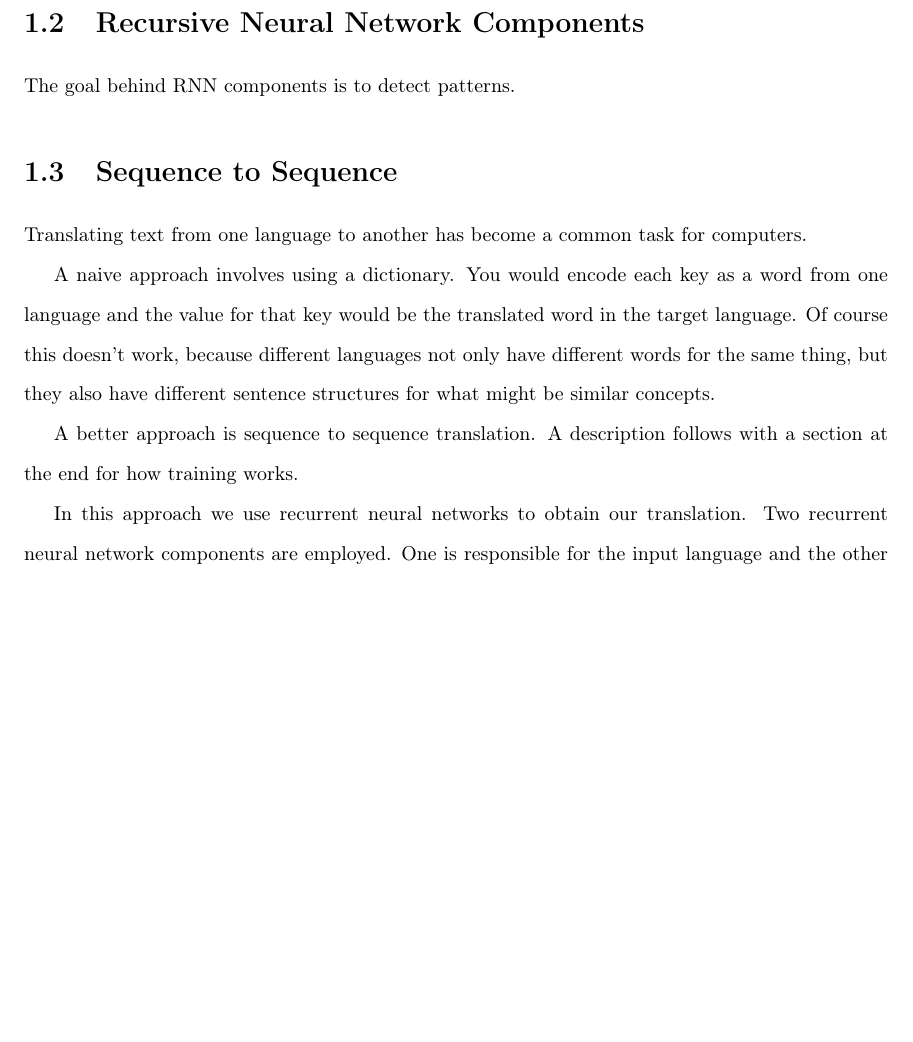
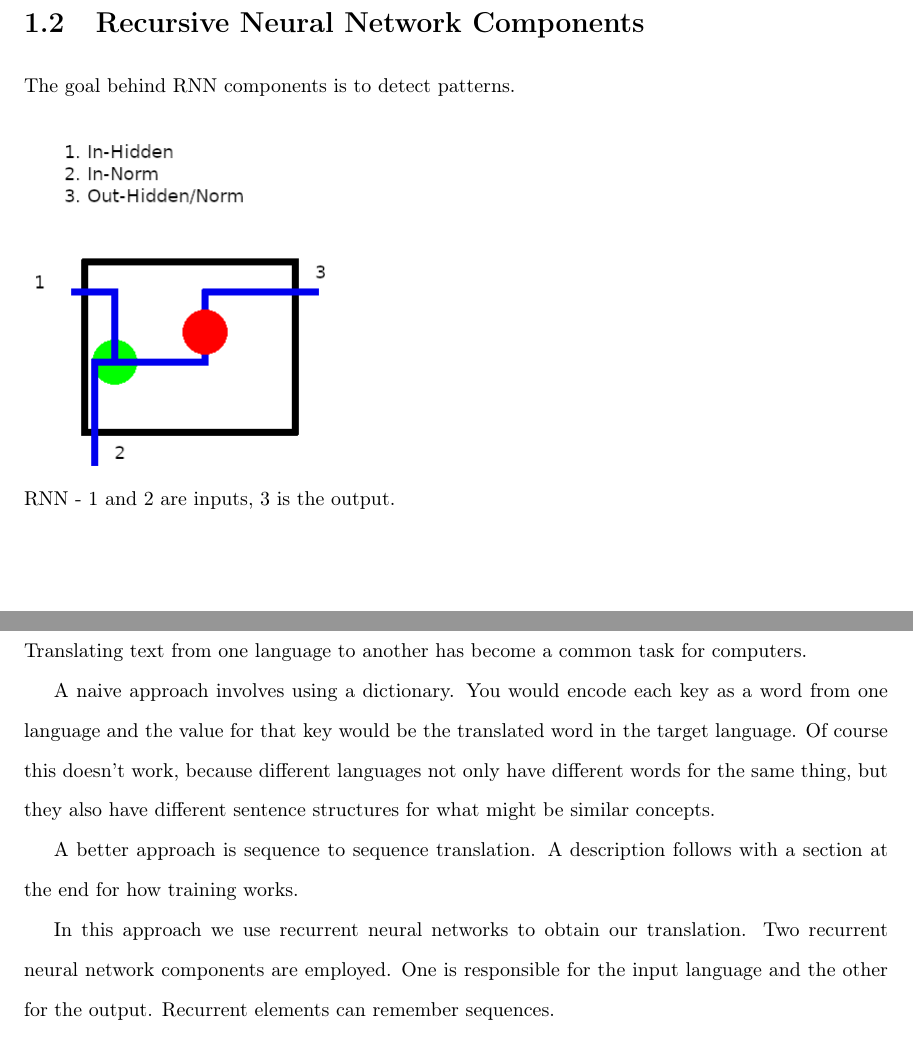
Before and after one commit to radiodee1/liebman_spring20, a LaTeX document (proposal_doc.tex, which reads chapters/chapter01.tex): part of page 8 of 30 before the commit and two parts of pages 8 and 9 of 31 after it, the two joined at a grey line, cut so that both start at the same text, the shorter picture padded with empty space. Compiled offline with pdfLaTeX.

Commit message:
lot and lof

```diff
--- a/chapters/chapter01.tex
+++ b/chapters/chapter01.tex
@@ -21,6 +21,15 @@ It is worth noting that with the appearance of the Transformer architecture and
 \section{Recursive Neural Network Components}
 
 The goal behind RNN components is to detect patterns.
+
+\begin{figure}[H]
+
+	\includegraphics[scale=0.5]{diagram-rnn}
+
+	RNN - 1 and 2 are inputs, 3 is the output.
+
+	\addcontentsline{lof}{section}{Recurrent Neural Network}
+\end{figure}
 
 \section{Sequence to Sequence}
 
```
Also changed, not shown: proposal_doc.pdf, chapters/chapter01.tex (4 more changed lines), 10 other files.
